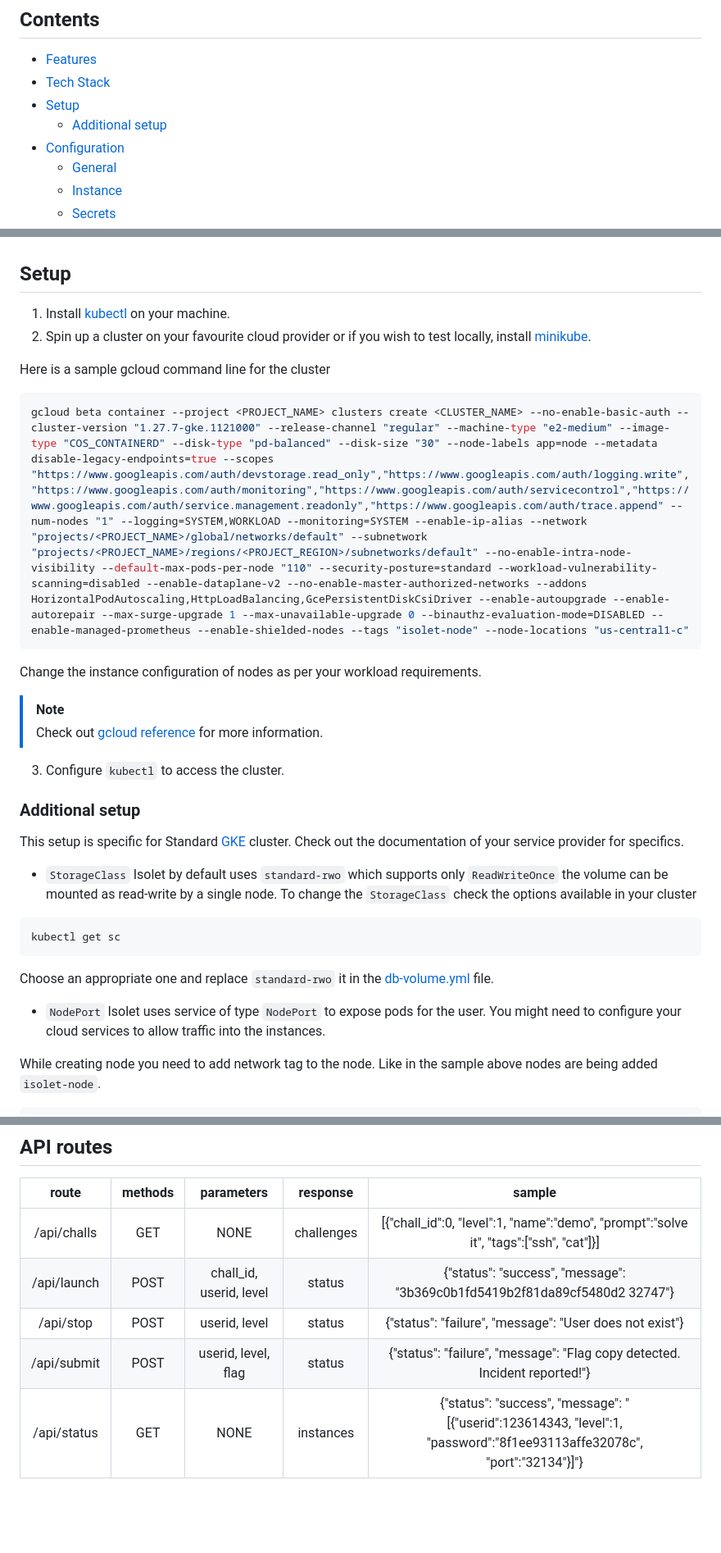
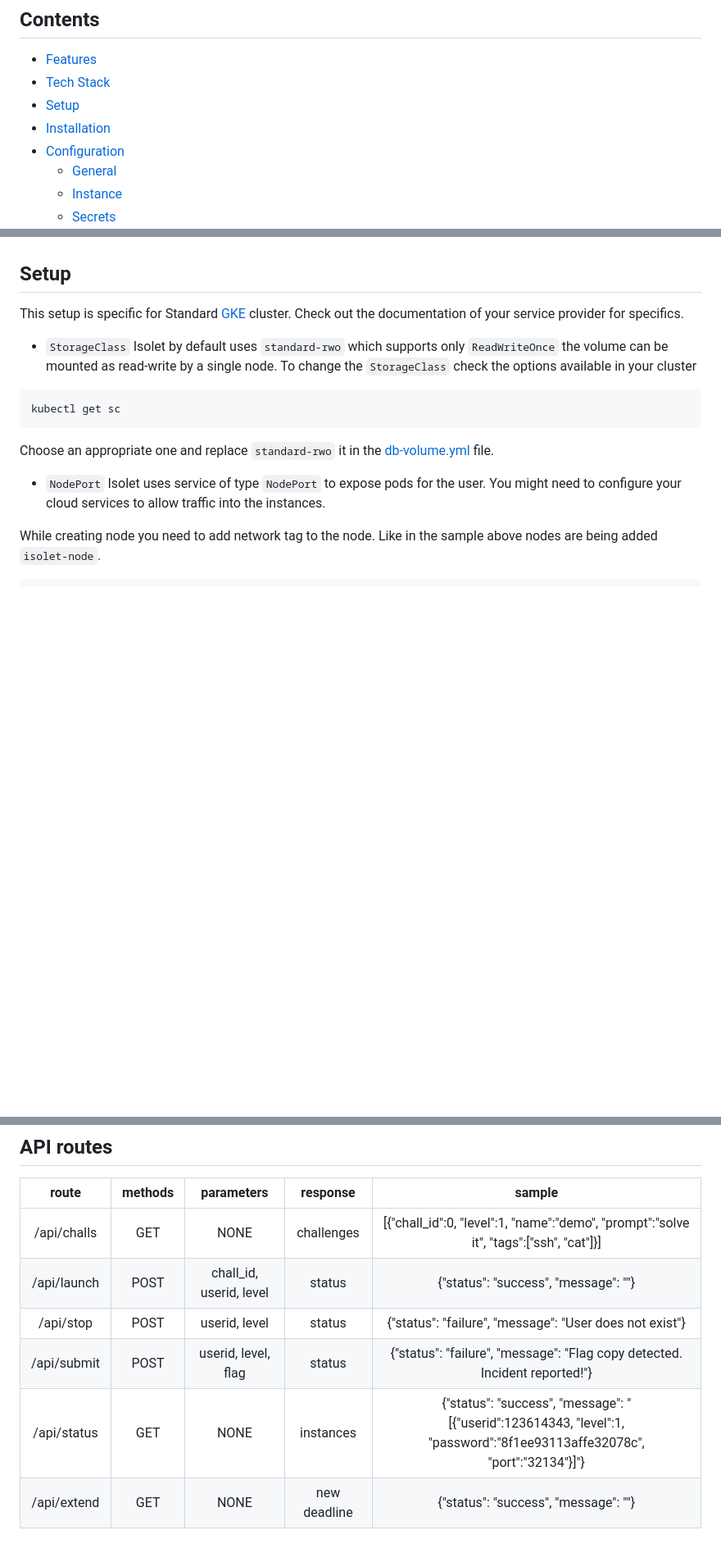
Before and after one commit to TheAlpha16/isolet, a Markdown page: README.md, 3 parts joined by grey strips. Shown at 82% size. GitHub-like rendering; blank space fills up the shorter version.

````diff
--- a/README.md
+++ b/README.md
@@ -6,7 +6,7 @@ Isolet is a framework to deploy linux wargames like [Bandit](https://overthewire
 - [Features](#features)
 - [Tech Stack](#tech-stack)
 - [Setup](#setup)
-    - [Additional setup](#additional-setup)
+- [Installation](#installation)
 - [Configuration](#configuration)
     - [General](#general)
     - [Instance](#instance)
@@ -32,24 +32,6 @@ Isolet is a framework to deploy linux wargames like [Bandit](https://overthewire
 
 ## Setup
 
-1. Install [kubectl](https://kubernetes.io/docs/tasks/tools/) on your machine.
-2. Spin up a cluster on your favourite cloud provider or if you wish to test locally, install [minikube](https://minikube.sigs.k8s.io/docs/start/).
-
-Here is a sample gcloud command line for the cluster
-
-```sh
-gcloud beta container --project <PROJECT_NAME> clusters create <CLUSTER_NAME> --no-enable-basic-auth --cluster-version "1.27.7-gke.1121000" --release-channel "regular" --machine-type "e2-medium" --image-type "COS_CONTAINERD" --disk-type "pd-balanced" --disk-size "30" --node-labels app=node --metadata disable-legacy-endpoints=true --scopes "https://www.googleapis.com/auth/devstorage.read_only","https://www.googleapis.com/auth/logging.write","https://www.googleapis.com/auth/monitoring","https://www.googleapis.com/auth/servicecontrol","https://www.googleapis.com/auth/service.management.readonly","https://www.googleapis.com/auth/trace.append" --num-nodes "1" --logging=SYSTEM,WORKLOAD --monitoring=SYSTEM --enable-ip-alias --network "projects/<PROJECT_NAME>/global/networks/default" --subnetwork "projects/<PROJECT_NAME>/regions/<PROJECT_REGION>/subnetworks/default" --no-enable-intra-node-visibility --default-max-pods-per-node "110" --security-posture=standard --workload-vulnerability-scanning=disabled --enable-dataplane-v2 --no-enable-master-authorized-networks --addons HorizontalPodAutoscaling,HttpLoadBalancing,GcePersistentDiskCsiDriver --enable-autoupgrade --enable-autorepair --max-surge-upgrade 1 --max-unavailable-upgrade 0 --binauthz-evaluation-mode=DISABLED --enable-managed-prometheus --enable-shielded-nodes --tags "isolet-node" --node-locations "us-central1-c"
-```
-
-Change the instance configuration of nodes as per your workload requirements.
-
-> [!note]
-> Check out [gcloud reference](https://cloud.google.com/sdk/gcloud/reference/container/) for more information.
-
-3. Configure `kubectl` to access the cluster.
-
-### Additional setup
-
 This setup is specific for Standard [GKE](https://cloud.google.com/kubernetes-engine/) cluster. Check out the documentation of your service provider for specifics.
 
 - `StorageClass`
@@ -171,7 +201,8 @@ Time in seconds to be given to the pod for graceful shutdown.
 | route | methods | parameters | response | sample |
 |:---:|:---:|:---:|:---:|:---:|
 | /api/challs | GET | NONE | challenges | [{"chall_id":0, "level":1, "name":"demo", "prompt":"solve it", "tags":["ssh", "cat"]}] |
-| /api/launch | POST | chall_id, userid, level | status | {"status": "success", "message": "3b369c0b1fd5419b2f81da89cf5480d2 32747"} |
+| /api/launch | POST | chall_id, userid, level | status | {"status": "success", "message": ""} |
 | /api/stop | POST | userid, level | status | {"status": "failure", "message": "User does not exist"} |
 | /api/submit | POST | userid, level, flag | status | {"status": "failure", "message": "Flag copy detected. Incident reported!"} |
 | /api/status | GET | NONE | instances | {"status": "success", "message": "[{"userid":123614343, "level":1, "password":"8f1ee93113affe32078c", "port":"32134"}]"}
+| /api/extend | GET | NONE | new deadline | {"status": "success", "message": ""}
````
Also changed, not shown: other parts of README.md (+48 -0 lines).
